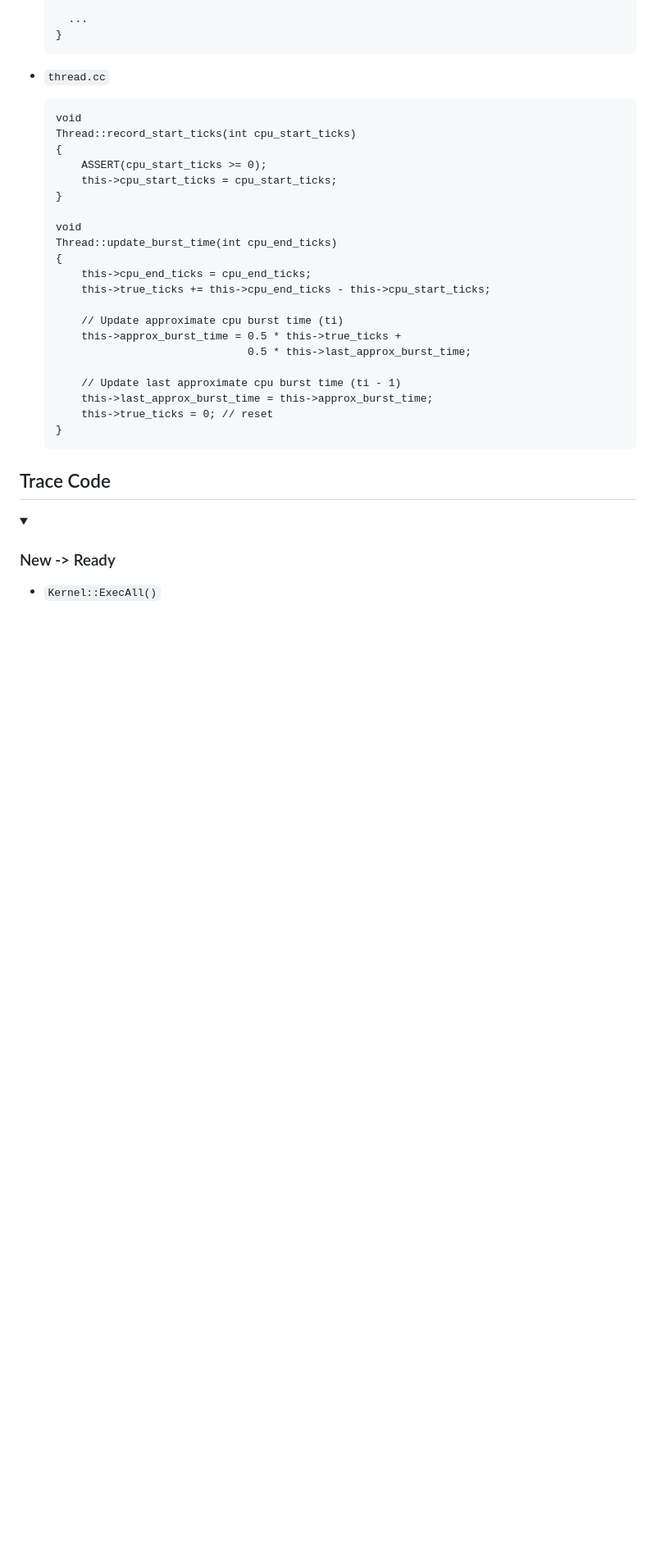
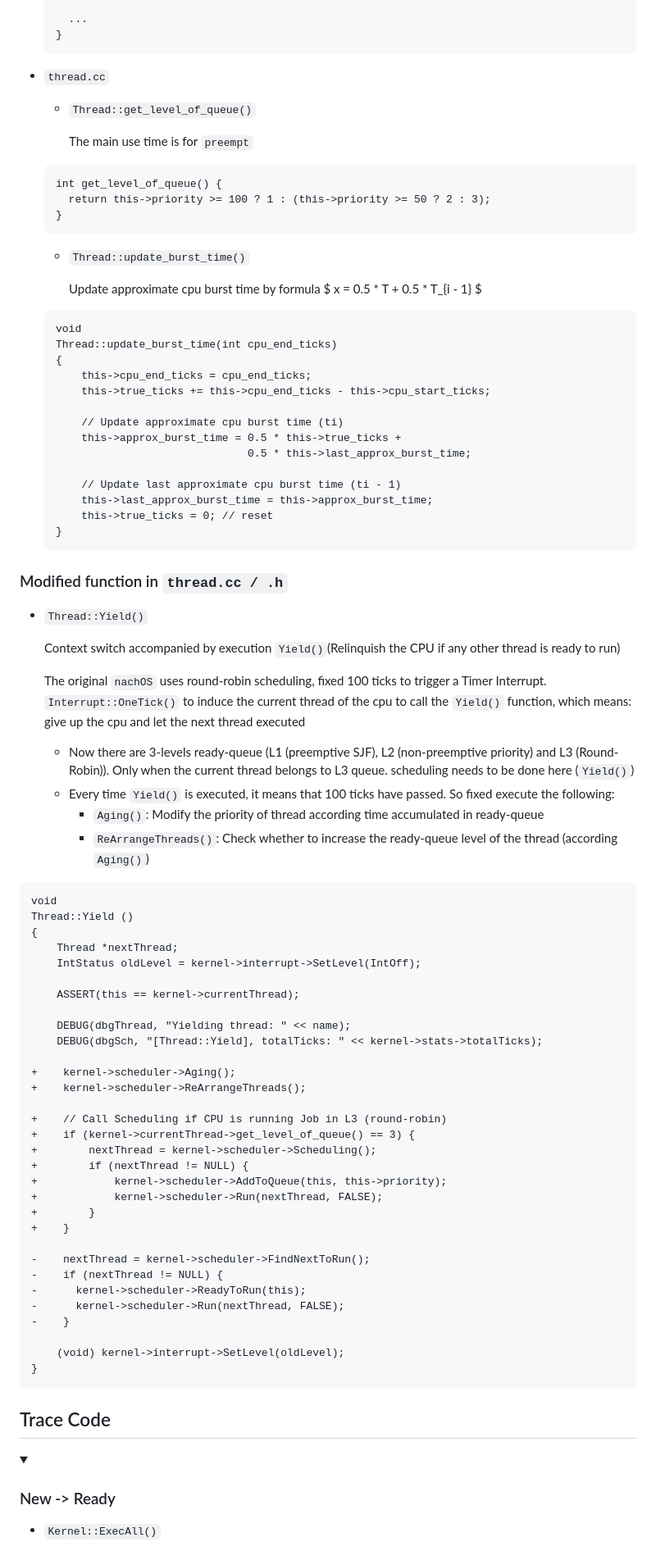
Before and after one commit to tingggggg/NTHU_Nachos_Project, a Markdown page: NachOS-4.0_MP3_CPU_Scheduling/README.md, the part around one of its changes. Shown at 82% size. GitHub-like rendering; folded sections open; blank space fills up the shorter version.

Commit message:
MP3 CPU Scheduler implement thread.cc / .h

````diff
--- a/NachOS-4.0_MP3_CPU_Scheduling/README.md
+++ b/NachOS-4.0_MP3_CPU_Scheduling/README.md
@@ -125,14 +125,21 @@ $$ t_i = 0.5 * T + 0.5 * t_{i - 1} $$
 
 * `thread.cc`
 
+  * `Thread::get_level_of_queue()`
+
+    The main use time is for `preempt`
+
   ```cc
-  void
-  Thread::record_start_ticks(int cpu_start_ticks)
-  {
-      ASSERT(cpu_start_ticks >= 0);
-      this->cpu_start_ticks = cpu_start_ticks;
+  int get_level_of_queue() {
+    return this->priority >= 100 ? 1 : (this->priority >= 50 ? 2 : 3);
   }
+  ```
 
+  * `Thread::update_burst_time()`
+
+    Update approximate cpu burst time by formula $ x = 0.5 * T + 0.5 * T_{i - 1} $
+
+  ```cc
   void
   Thread::update_burst_time(int cpu_end_ticks)
   {
@@ -148,6 +155,55 @@ $$ t_i = 0.5 * T + 0.5 * t_{i - 1} $$
       this->true_ticks = 0; // reset
   }
   ```
+
+### Modified function in `thread.cc / .h`
+
+* `Thread::Yield()`
+
+  Context switch accompanied by execution `Yield()`(Relinquish the CPU if any other thread is ready to run)
+
+  The original `nachOS` uses round-robin scheduling, fixed 100 ticks to trigger a Timer Interrupt.
+  `Interrupt::OneTick()` to induce the current thread of the cpu to call the `Yield()` function, which means: give up the cpu and let the next thread executed
+
+  * Now there are 3-levels ready-queue (L1 (preemptive SJF), L2 (non-preemptive priority) and L3 (Round-Robin)). Only when the current thread belongs to L3 queue. scheduling needs to be done here (`Yield()`)
+  * Every time `Yield()` is executed, it means that 100 ticks have passed. So fixed execute the following:
+    * `Aging()`: Modify the priority of thread according time accumulated in ready-queue
+    * `ReArrangeThreads()`: Check whether to increase the ready-queue level of the thread (according `Aging()`)
+
+```diff
+void
+Thread::Yield ()
+{
+    Thread *nextThread;
+    IntStatus oldLevel = kernel->interrupt->SetLevel(IntOff);
+
+    ASSERT(this == kernel->currentThread);
+
+    DEBUG(dbgThread, "Yielding thread: " << name);
+    DEBUG(dbgSch, "[Thread::Yield], totalTicks: " << kernel->stats->totalTicks);
+
++    kernel->scheduler->Aging();
++    kernel->scheduler->ReArrangeThreads();
+
++    // Call Scheduling if CPU is running Job in L3 (round-robin)
++    if (kernel->currentThread->get_level_of_queue() == 3) {
++        nextThread = kernel->scheduler->Scheduling();
++        if (nextThread != NULL) {
++            kernel->scheduler->AddToQueue(this, this->priority);
++            kernel->scheduler->Run(nextThread, FALSE);
++        }
++    }
+
+-    nextThread = kernel->scheduler->FindNextToRun();
+-    if (nextThread != NULL) {
+-      kernel->scheduler->ReadyToRun(this);
+-      kernel->scheduler->Run(nextThread, FALSE);
+-    }
+
+    (void) kernel->interrupt->SetLevel(oldLevel);
+}
+```
+
 
 
 ## Trace Code
````
Also changed, not shown: other parts of NachOS-4.0_MP3_CPU_Scheduling/README.md (+15 -15 lines).
